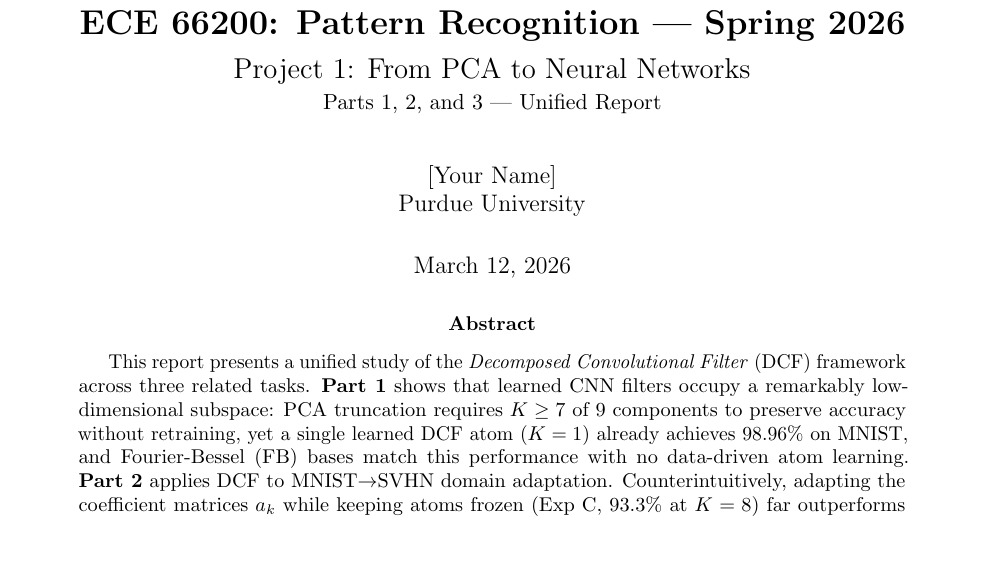
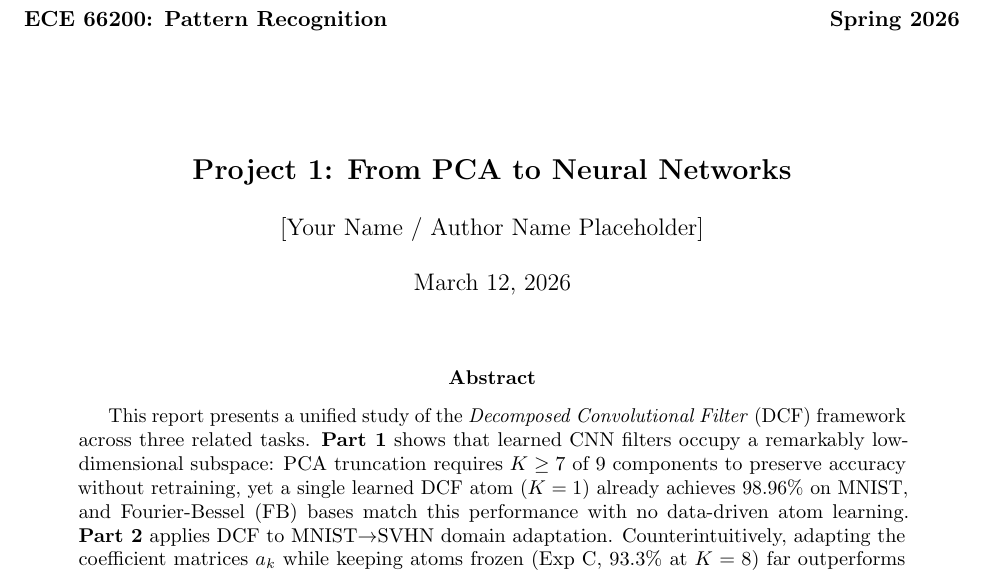
Before and after one commit to WeihengTang/ECE-662-Project, a LaTeX paper (final_report.tex): part of page 1 of 19, cut so that both start at the same text, the shorter picture padded with empty space. Compiled offline with pdfLaTeX.

Commit message:
Fix title layout: use manual hfill header matching assignment sheet, remove maketitle
Co-Authored-By: Claude Sonnet 4.6 <noreply@anthropic.com>

```diff
--- a/final_report.tex
+++ b/final_report.tex
@@ -25,15 +25,19 @@
 \newcommand{\mD}{\mathcal{D}}
 \newcommand{\norm}[1]{\left\|#1\right\|}
 
-%% ── Title ────────────────────────────────────────────────────────────────────
-\title{\textbf{ECE 66200: Pattern Recognition --- Spring 2026}\\[4pt]
-       \Large Project 1: From PCA to Neural Networks\\[2pt]
-       \normalsize Parts 1, 2, and 3 --- Unified Report}
-\author{[Your Name] \\ Purdue University}
-\date{\today}
+\begin{document}
 
-\begin{document}
-\maketitle
+\noindent \textbf{ECE 66200: Pattern Recognition} \hfill \textbf{Spring 2026} \\
+\vspace{1.5cm}
+
+\begin{center}
+    {\Large \textbf{Project 1: From PCA to Neural Networks}} \\
+    \vspace{0.5cm}
+    {\large [Your Name / Author Name Placeholder]} \\
+    \vspace{0.5cm}
+    {\large \today}
+\end{center}
+\vspace{1cm}
 
 %% ── Abstract ─────────────────────────────────────────────────────────────────
 \begin{abstract}
```
